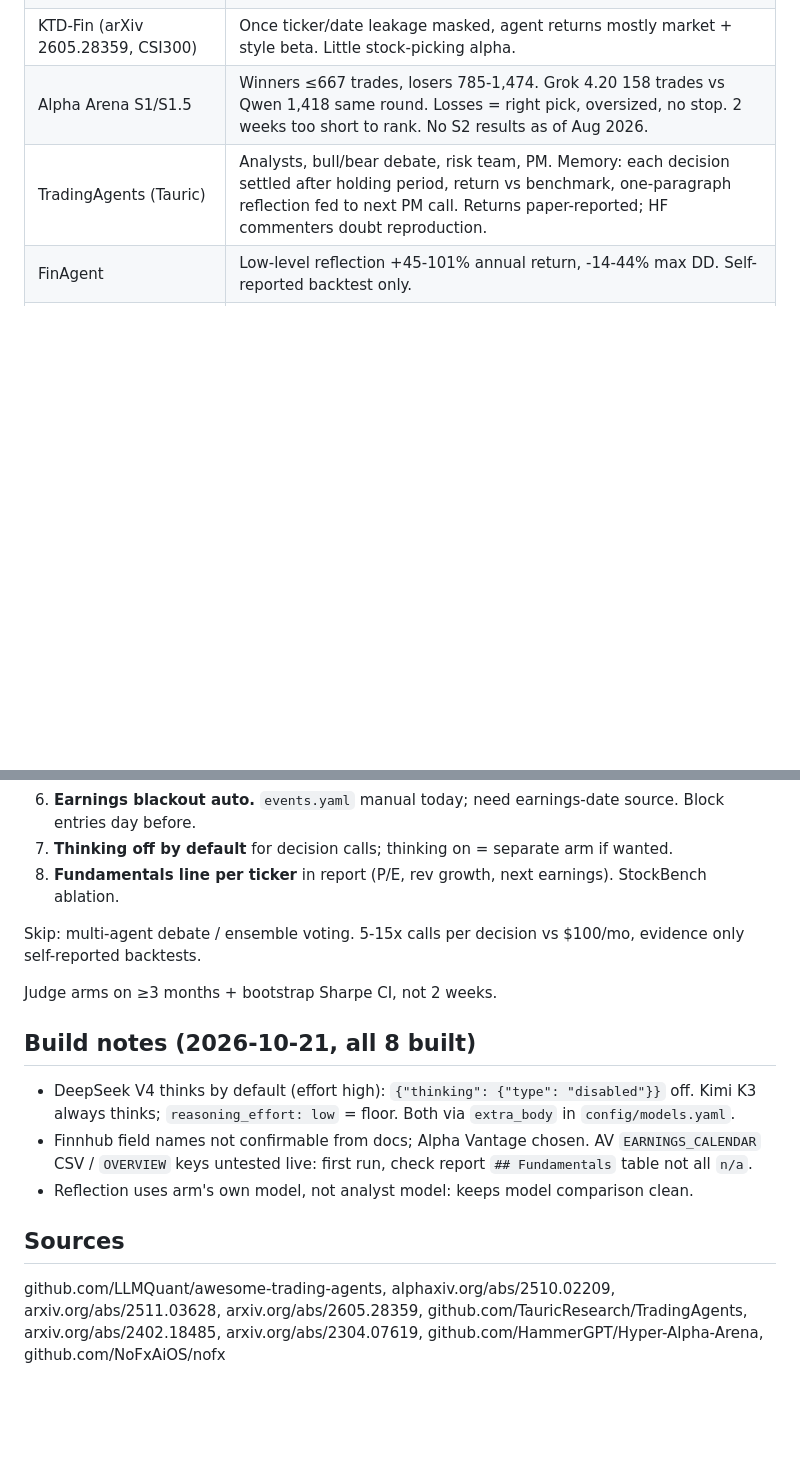
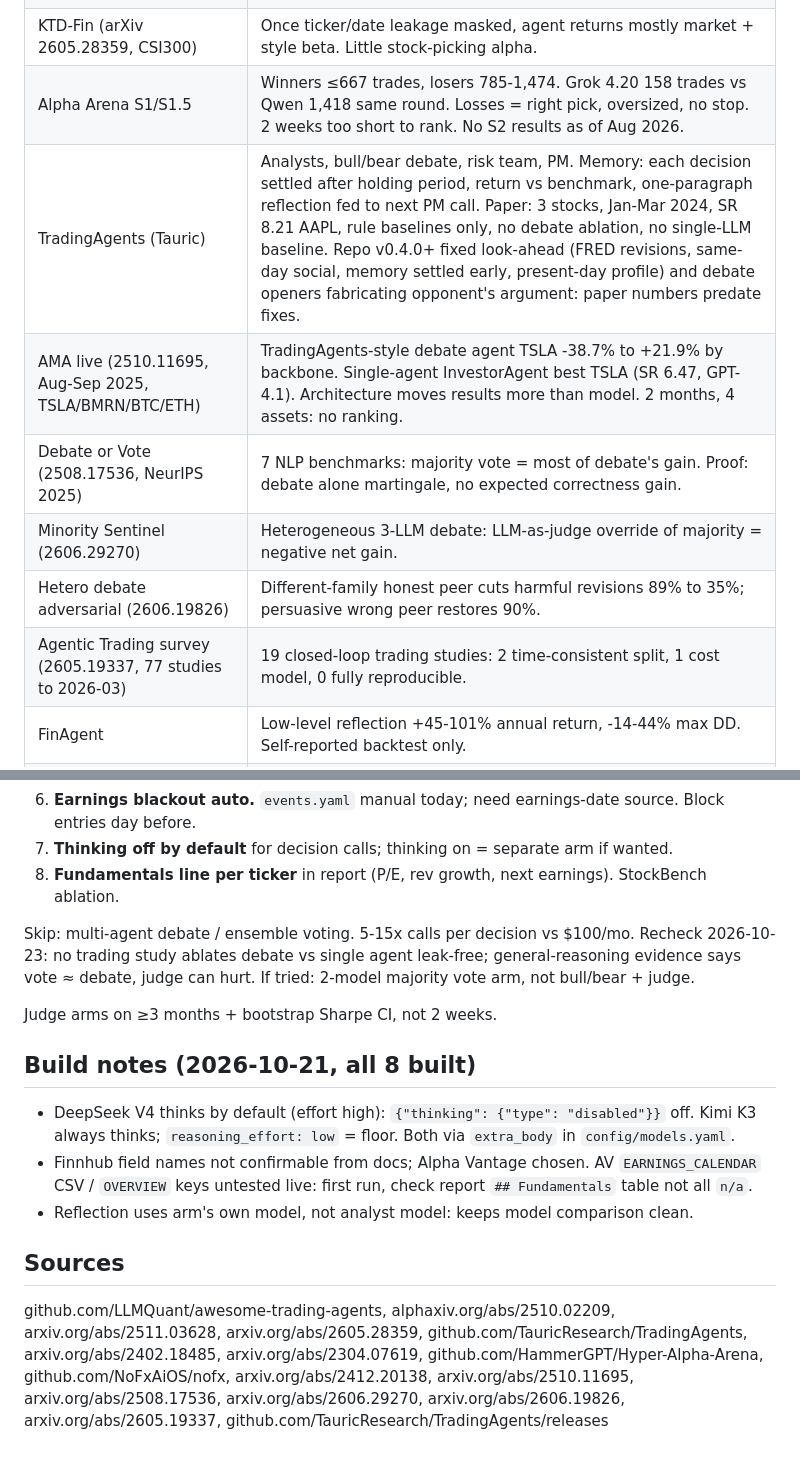
Before and after one commit to chichuenchang/JimBoStockBot, a Markdown page: docs/research/related-projects.md, 2 parts joined by grey strips. Rendered like a GitHub page; blank space fills up the shorter version.

Commit message:
update research

```diff
--- a/docs/research/related-projects.md
+++ b/docs/research/related-projects.md
@@ -10,7 +10,12 @@ Improved arm already has: code-enforced stops, risk sizing, min R:R, cooldown, l
 | StockBench (20 DJIA, Mar-Jun 2025) | Best +2.4% vs buy-hold +0.4%. Every agent lost to buy-hold in downturns. Removing news or fundamentals cut returns. Thinking models: fewer math errors, more schema errors. More stocks = worse. Kimi-K2 most stable across regimes. |
 | KTD-Fin (arXiv 2605.28359, CSI300) | Once ticker/date leakage masked, agent returns mostly market + style beta. Little stock-picking alpha. |
 | Alpha Arena S1/S1.5 | Winners ≤667 trades, losers 785-1,474. Grok 4.20 158 trades vs Qwen 1,418 same round. Losses = right pick, oversized, no stop. 2 weeks too short to rank. No S2 results as of Aug 2026. |
-| TradingAgents (Tauric) | Analysts, bull/bear debate, risk team, PM. Memory: each decision settled after holding period, return vs benchmark, one-paragraph reflection fed to next PM call. Returns paper-reported; HF commenters doubt reproduction. |
+| TradingAgents (Tauric) | Analysts, bull/bear debate, risk team, PM. Memory: each decision settled after holding period, return vs benchmark, one-paragraph reflection fed to next PM call. Paper: 3 stocks, Jan-Mar 2024, SR 8.21 AAPL, rule baselines only, no debate ablation, no single-LLM baseline. Repo v0.4.0+ fixed look-ahead (FRED revisions, same-day social, memory settled early, present-day profile) and debate openers fabricating opponent's argument: paper numbers predate fixes. |
+| AMA live (2510.11695, Aug-Sep 2025, TSLA/BMRN/BTC/ETH) | TradingAgents-style debate agent TSLA -38.7% to +21.9% by backbone. Single-agent InvestorAgent best TSLA (SR 6.47, GPT-4.1). Architecture moves results more than model. 2 months, 4 assets: no ranking. |
+| Debate or Vote (2508.17536, NeurIPS 2025) | 7 NLP benchmarks: majority vote = most of debate's gain. Proof: debate alone martingale, no expected correctness gain. |
+| Minority Sentinel (2606.29270) | Heterogeneous 3-LLM debate: LLM-as-judge override of majority = negative net gain. |
+| Hetero debate adversarial (2606.19826) | Different-family honest peer cuts harmful revisions 89% to 35%; persuasive wrong peer restores 90%. |
+| Agentic Trading survey (2605.19337, 77 studies to 2026-03) | 19 closed-loop trading studies: 2 time-consistent split, 1 cost model, 0 fully reproducible. |
 | FinAgent | Low-level reflection +45-101% annual return, -14-44% max DD. Self-reported backtest only. |
 | Lopez-Lira (2304.07619 v6) | LLM headline sentiment predicts next-day returns, strongest small caps + negative news; edge shrinking as LLM adoption rises. |
 | Hyper-Alpha-Arena, NOFX | Signal-triggered wakes; Go/code layer owns risk limits. No published results. |
@@ -26,7 +31,7 @@ Improved arm already has: code-enforced stops, risk sizing, min R:R, cooldown, l
 7. **Thinking off by default** for decision calls; thinking on = separate arm if wanted.
 8. **Fundamentals line per ticker** in report (P/E, rev growth, next earnings). StockBench ablation.
 
-Skip: multi-agent debate / ensemble voting. 5-15x calls per decision vs $100/mo, evidence only self-reported backtests.
+Skip: multi-agent debate / ensemble voting. 5-15x calls per decision vs $100/mo. Recheck 2026-10-23: no trading study ablates debate vs single agent leak-free; general-reasoning evidence says vote ≈ debate, judge can hurt. If tried: 2-model majority vote arm, not bull/bear + judge.
 
 Judge arms on ≥3 months + bootstrap Sharpe CI, not 2 weeks.
 
@@ -38,4 +43,4 @@ Judge arms on ≥3 months + bootstrap Sharpe CI, not 2 weeks.
 
 ## Sources
 
-github.com/LLMQuant/awesome-trading-agents, alphaxiv.org/abs/2510.02209, arxiv.org/abs/2511.03628, arxiv.org/abs/2605.28359, github.com/TauricResearch/TradingAgents, arxiv.org/abs/2402.18485, arxiv.org/abs/2304.07619, github.com/HammerGPT/Hyper-Alpha-Arena, github.com/NoFxAiOS/nofx
+github.com/LLMQuant/awesome-trading-agents, alphaxiv.org/abs/2510.02209, arxiv.org/abs/2511.03628, arxiv.org/abs/2605.28359, github.com/TauricResearch/TradingAgents, arxiv.org/abs/2402.18485, arxiv.org/abs/2304.07619, github.com/HammerGPT/Hyper-Alpha-Arena, github.com/NoFxAiOS/nofx, arxiv.org/abs/2412.20138, arxiv.org/abs/2510.11695, arxiv.org/abs/2508.17536, arxiv.org/abs/2606.29270, arxiv.org/abs/2606.19826, arxiv.org/abs/2605.19337, github.com/TauricResearch/TradingAgents/releases
```
